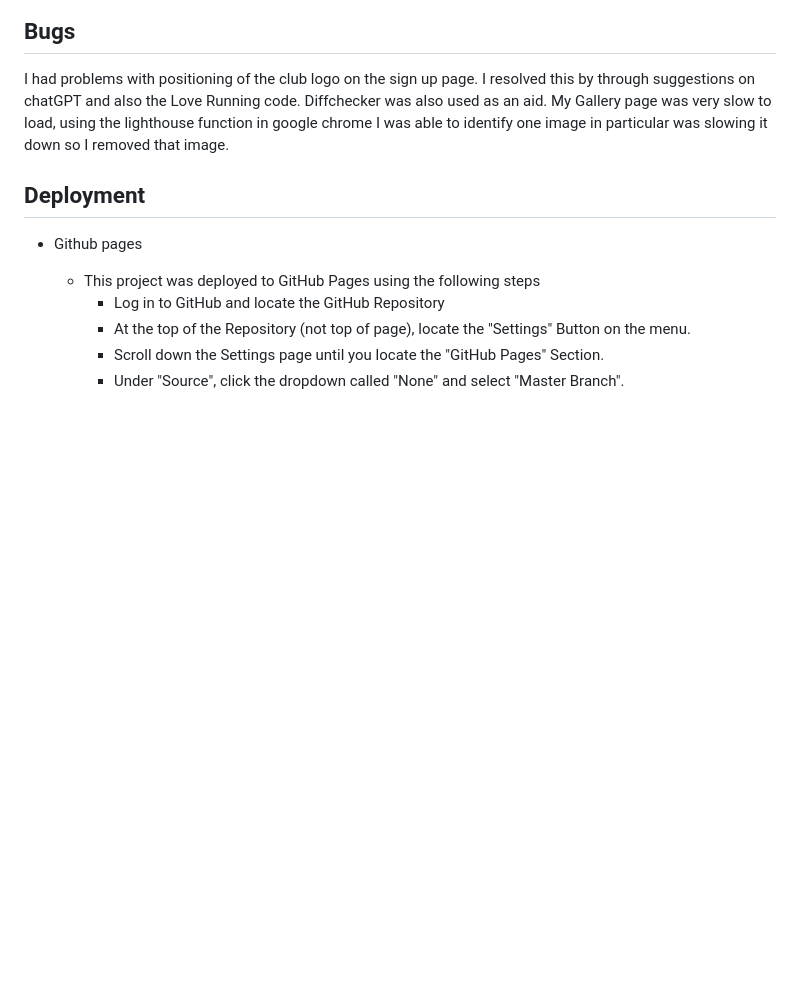
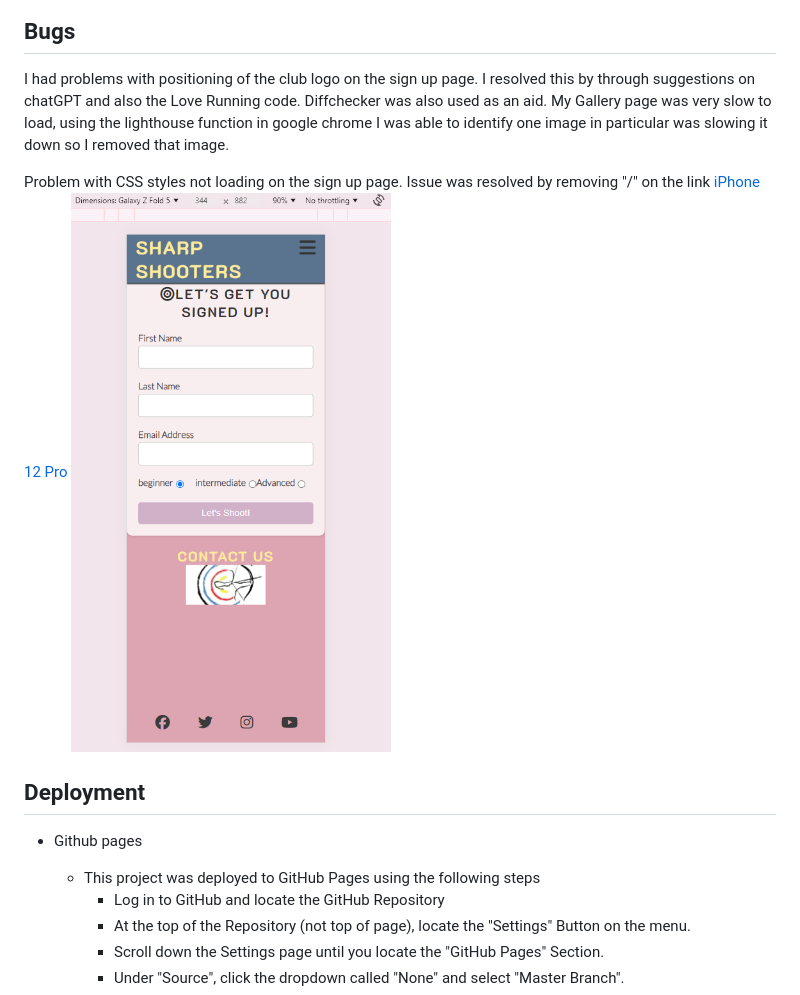
Before and after one commit to MaireadKelly/Project1, a Markdown page: README.md, the part around the change printed below. Rendered like a GitHub page; pictures changed too: assets/images/readmeimages/bug-styles-fixed.png (added); blank space fills up the shorter version.

Commit message:
Update READme with bug fix details

```diff
--- a/README.md
+++ b/README.md
@@ -113,6 +113,10 @@ Screenshots of the responsivness,
 I had problems with positioning of the club logo on the sign up page. I resolved this by through suggestions on chatGPT and also the Love Running code.  Diffchecker was also used as an aid.
 My Gallery page was very slow to load, using the lighthouse function in google chrome I was able to identify one image in particular was slowing it down so I removed that image.
 
+Problem with CSS styles not loading on the sign up page. Issue was resolved by removing "/" on the link
+[iPhone 12 Pro](<assets/images/readmeimages/styles-bug fixed.png>)
+![alt text](assets/images/readmeimages/bug-styles-fixed.png)
+
 ## Deployment
 - Github pages
     - This project was deployed to GitHub Pages using the following steps
```
Also changed, not shown: other parts of README.md (+4 -4 lines), assets/images/readmeimages/styles-bug fixed.png (added).
